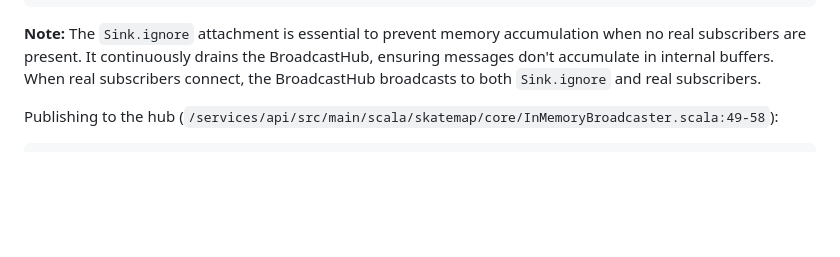
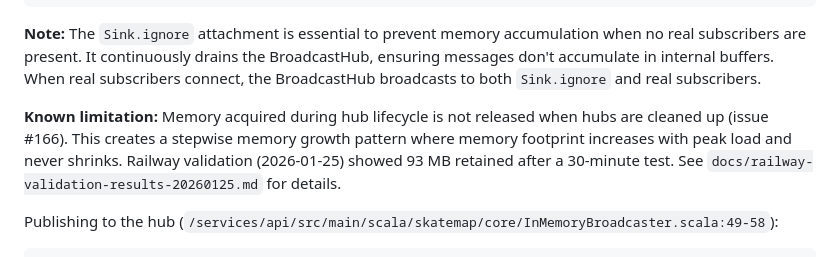
Before and after one commit to SkatemapApp/skatemap-live, a Markdown page: docs/architecture/stream-topology.md, the part around the change. Drawn GitHub-style; blank space fills up the shorter version.

Commit message:
docs: add known limitation about memory not being released
Document that memory acquired during hub lifecycle is not released
during cleanup, creating stepwise growth pattern.

Related to #166

````diff
--- a/docs/architecture/stream-topology.md
+++ b/docs/architecture/stream-topology.md
@@ -95,6 +95,8 @@ source.runWith(Sink.ignore)
 ```
 
 **Note:** The `Sink.ignore` attachment is essential to prevent memory accumulation when no real subscribers are present. It continuously drains the BroadcastHub, ensuring messages don't accumulate in internal buffers. When real subscribers connect, the BroadcastHub broadcasts to both `Sink.ignore` and real subscribers.
+
+**Known limitation:** Memory acquired during hub lifecycle is not released when hubs are cleaned up (issue #166). This creates a stepwise memory growth pattern where memory footprint increases with peak load and never shrinks. Railway validation (2026-01-25) showed 93 MB retained after a 30-minute test. See `docs/railway-validation-results-20260125.md` for details.
 
 Publishing to the hub (`/services/api/src/main/scala/skatemap/core/InMemoryBroadcaster.scala:49-58`):
 
````
